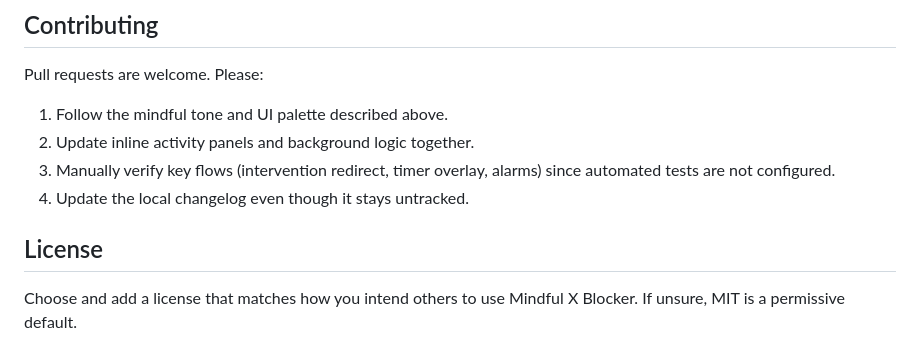
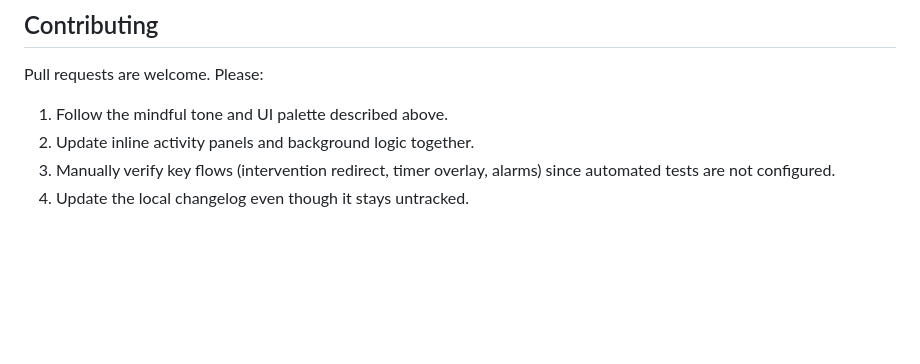
Before and after one commit to Mr-Anderson-sketch/MindfulX, a Markdown page: FINAL-README.md, the part around the change. GitHub-like rendering; blank space fills up the shorter version.

```diff
--- a/FINAL-README.md
+++ b/FINAL-README.md
@@ -66,7 +66,3 @@ Pull requests are welcome. Please:
 2. Update inline activity panels and background logic together.
 3. Manually verify key flows (intervention redirect, timer overlay, alarms) since automated tests are not configured.
 4. Update the local changelog even though it stays untracked.
-
-## License
-
-Choose and add a license that matches how you intend others to use Mindful X Blocker. If unsure, MIT is a permissive default.
```
